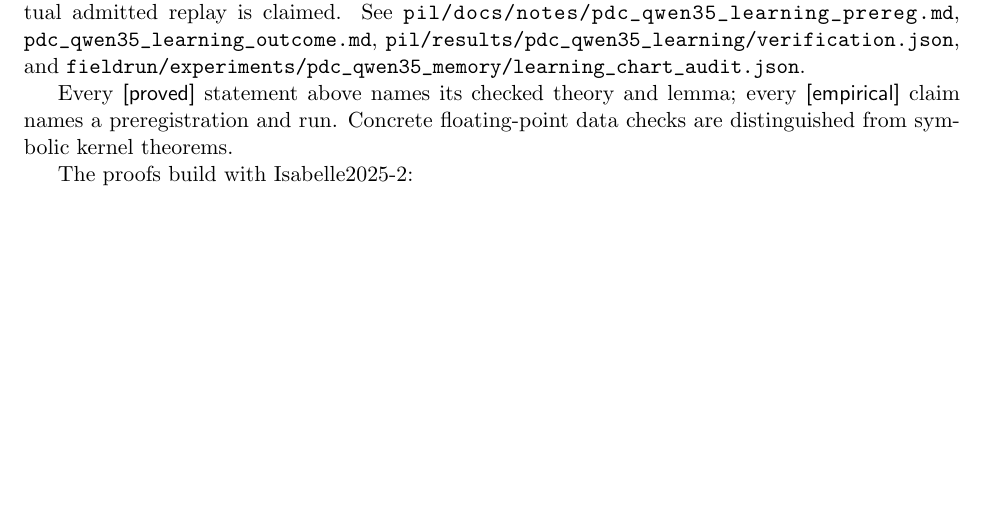
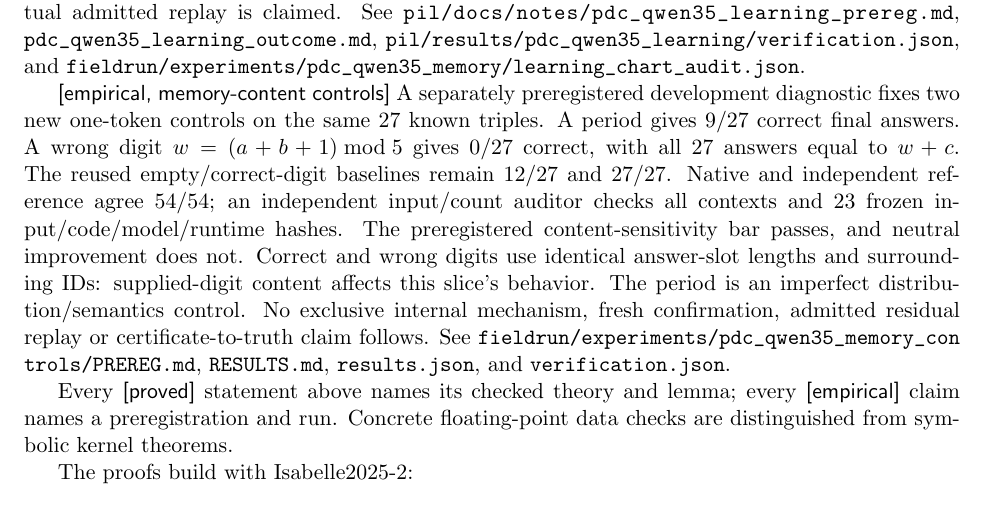
Before and after one commit to jascal/pdc, a LaTeX paper (paper/pdc_calculus.tex): part of page 8 of 8, cut so that both start at the same text, the shorter picture padded with empty space. Compiled offline with pdfLaTeX.

Commit message:
Record supplied-digit memory controls in PDC v0.15

```diff
--- a/paper/pdc_calculus.tex
+++ b/paper/pdc_calculus.tex
@@ -480,6 +480,22 @@ confirmation or actual admitted replay is claimed. See
 \path{pil/results/pdc_qwen35_learning/verification.json}, and
 \path{fieldrun/experiments/pdc_qwen35_memory/learning_chart_audit.json}.
 
+\status{empirical, memory-content controls} A separately preregistered
+development diagnostic fixes two new one-token controls on the same 27
+known triples. A period gives 9/27 correct final answers. A wrong digit
+$w=(a+b+1)\bmod 5$ gives 0/27 correct, with all 27 answers equal to $w+c$.
+The reused empty/correct-digit baselines remain 12/27 and 27/27. Native and
+independent reference agree 54/54; an independent input/count auditor
+checks all contexts and 23 frozen input/code/model/runtime hashes.
+The preregistered content-sensitivity bar passes, and neutral improvement
+does not. Correct and wrong digits use identical answer-slot lengths and
+surrounding IDs: supplied-digit content affects this slice's behavior.
+The period is an imperfect distribution/semantics control. No exclusive
+internal mechanism, fresh confirmation, admitted residual replay or
+certificate-to-truth claim follows. See
+\path{fieldrun/experiments/pdc_qwen35_memory_controls/PREREG.md},
+\path{RESULTS.md}, \path{results.json}, and \path{verification.json}.
+
 Every \status{proved} statement above names its checked theory and lemma;
 every \status{empirical} claim names a preregistration and run. Concrete
 floating-point data checks are distinguished from symbolic kernel theorems.
```
Also changed, not shown: review/QWEN_NEXT_DIRECTION.md (+3 -3 lines), spec/EVIDENCE.md (+8 -0 lines), spec/PDC_SPEC.md (+13 -1 lines), README.md, paper/README.md, paper/pdc_calculus.pdf.
